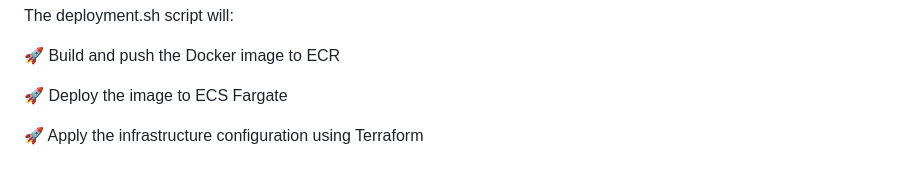
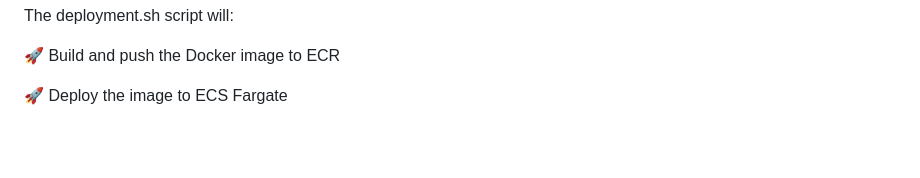
Before and after one commit to paarasarora/ai_agent, a Markdown page: README.md, the part around the change. GitHub-like rendering; blank space fills up the shorter version.

```diff
--- a/README.md
+++ b/README.md
@@ -114,5 +114,3 @@ The deployment.sh script will:
 🚀 Build and push the Docker image to ECR
 
 🚀 Deploy the image to ECS Fargate
-
-🚀 Apply the infrastructure configuration using Terraform
```
